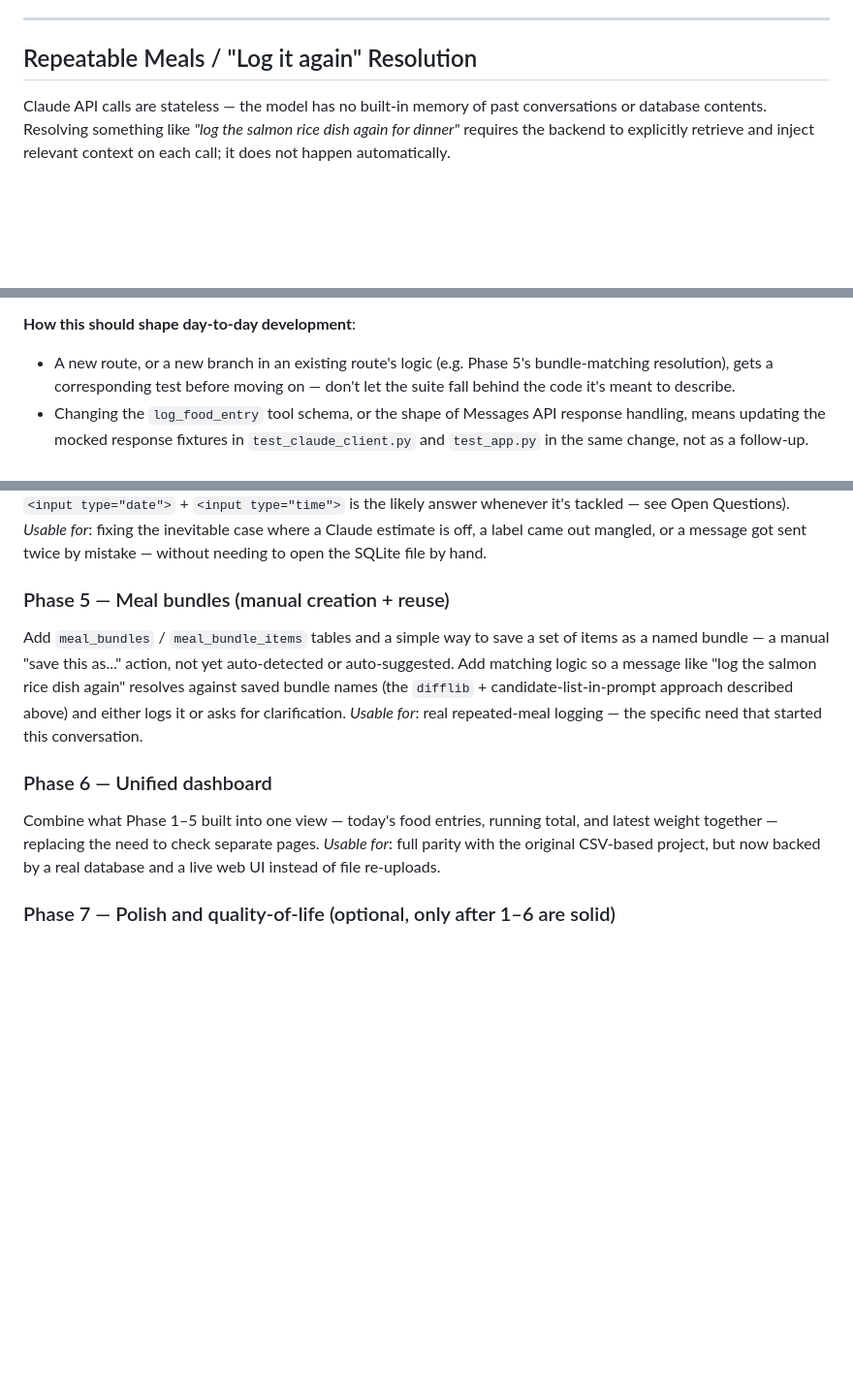
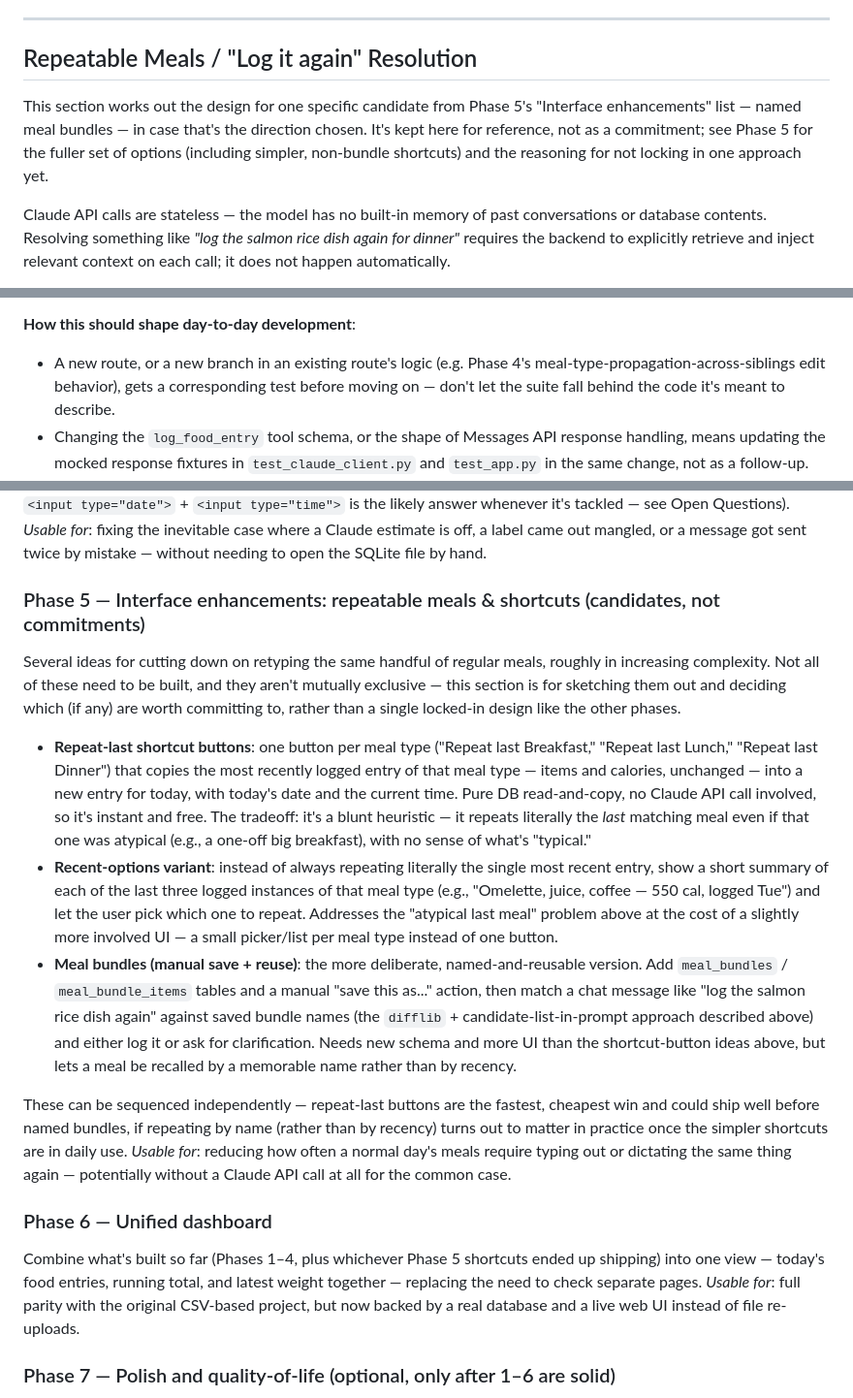
Before and after one commit to benroot/food-tracker, a Markdown page: CLAUDE.md, 3 parts joined by grey strips. Shown at 97% size. Drawn GitHub-style; blank space fills up the shorter version.

Commit message:
update to the phases documentation

```diff
--- a/CLAUDE.md
+++ b/CLAUDE.md
@@ -152,6 +152,8 @@ CREATE TABLE weight_log (
 
 ## Repeatable Meals / "Log it again" Resolution
 
+This section works out the design for one specific candidate from Phase 5's "Interface enhancements" list — named meal bundles — in case that's the direction chosen. It's kept here for reference, not as a commitment; see Phase 5 for the fuller set of options (including simpler, non-bundle shortcuts) and the reasoning for not locking in one approach yet.
+
 Claude API calls are stateless — the model has no built-in memory of past conversations or database contents. Resolving something like *"log the salmon rice dish again for dinner"* requires the backend to explicitly retrieve and inject relevant context on each call; it does not happen automatically.
 
 Flow:
@@ -191,7 +193,7 @@ python -m unittest discover -s tests -v
 - `app.py` routes: exercised through Flask's test client against a scratch SQLite file (`FOOD_LOG_DB_PATH` env override, cleaned up after the run), with `claude_client.call_claude` mocked so route/DB/session logic is verified independent of the API.
 
 **How this should shape day-to-day development**:
-- A new route, or a new branch in an existing route's logic (e.g. Phase 5's bundle-matching resolution), gets a corresponding test before moving on — don't let the suite fall behind the code it's meant to describe.
+- A new route, or a new branch in an existing route's logic (e.g. Phase 4's meal-type-propagation-across-siblings edit behavior), gets a corresponding test before moving on — don't let the suite fall behind the code it's meant to describe.
 - Changing the `log_food_entry` tool schema, or the shape of Messages API response handling, means updating the mocked response fixtures in `test_claude_client.py` and `test_app.py` in the same change, not as a follow-up.
 - A `schema.sql` change that affects what a route reads or writes gets a test asserting the new columns/rows land correctly — not just a manual DB Browser check.
 - A bug fix should come with a regression test reproducing the bug where practical.
@@ -236,12 +238,18 @@ A lightweight form alongside the chat input: a food/meal label plus a calorie nu
 Add an interface on the food log page for editing or deleting an already-logged entry: correct the label or calorie count, or remove it outright if it was logged in error. Edits write directly to `log_entry_items` (and `log_entries` if the meal type also needs correcting) — a direct database update, not a re-parse through the Claude API. Editing date/time is explicitly out of scope for this phase (see Open Questions): most corrections are "wrong calorie count" or "typo in the food name," not "wrong timestamp," and it's a separable chunk of work with its own accessibility question (native `<input type="date">` + `<input type="time">` is the likely answer whenever it's tackled — see Open Questions).
 *Usable for*: fixing the inevitable case where a Claude estimate is off, a label came out mangled, or a message got sent twice by mistake — without needing to open the SQLite file by hand.
 
-### Phase 5 — Meal bundles (manual creation + reuse)
-Add `meal_bundles` / `meal_bundle_items` tables and a simple way to save a set of items as a named bundle — a manual "save this as..." action, not yet auto-detected or auto-suggested. Add matching logic so a message like "log the salmon rice dish again" resolves against saved bundle names (the `difflib` + candidate-list-in-prompt approach described above) and either logs it or asks for clarification.
-*Usable for*: real repeated-meal logging — the specific need that started this conversation.
+### Phase 5 — Interface enhancements: repeatable meals & shortcuts (candidates, not commitments)
+Several ideas for cutting down on retyping the same handful of regular meals, roughly in increasing complexity. Not all of these need to be built, and they aren't mutually exclusive — this section is for sketching them out and deciding which (if any) are worth committing to, rather than a single locked-in design like the other phases.
+
+- **Repeat-last shortcut buttons**: one button per meal type ("Repeat last Breakfast," "Repeat last Lunch," "Repeat last Dinner") that copies the most recently logged entry of that meal type — items and calories, unchanged — into a new entry for today, with today's date and the current time. Pure DB read-and-copy, no Claude API call involved, so it's instant and free. The tradeoff: it's a blunt heuristic — it repeats literally the *last* matching meal even if that one was atypical (e.g., a one-off big breakfast), with no sense of what's "typical."
+- **Recent-options variant**: instead of always repeating literally the single most recent entry, show a short summary of each of the last three logged instances of that meal type (e.g., "Omelette, juice, coffee — 550 cal, logged Tue") and let the user pick which one to repeat. Addresses the "atypical last meal" problem above at the cost of a slightly more involved UI — a small picker/list per meal type instead of one button.
+- **Meal bundles (manual save + reuse)**: the more deliberate, named-and-reusable version. Add `meal_bundles` / `meal_bundle_items` tables and a manual "save this as..." action, then match a chat message like "log the salmon rice dish again" against saved bundle names (the `difflib` + candidate-list-in-prompt approach described above) and either log it or ask for clarification. Needs new schema and more UI than the shortcut-button ideas above, but lets a meal be recalled by a memorable name rather than by recency.
+
+These can be sequenced independently — repeat-last buttons are the fastest, cheapest win and could ship well before named bundles, if repeating by name (rather than by recency) turns out to matter in practice once the simpler shortcuts are in daily use.
+*Usable for*: reducing how often a normal day's meals require typing out or dictating the same thing again — potentially without a Claude API call at all for the common case.
 
 ### Phase 6 — Unified dashboard
-Combine what Phase 1–5 built into one view — today's food entries, running total, and latest weight together — replacing the need to check separate pages.
+Combine what's built so far (Phases 1–4, plus whichever Phase 5 shortcuts ended up shipping) into one view — today's food entries, running total, and latest weight together — replacing the need to check separate pages.
 *Usable for*: full parity with the original CSV-based project, but now backed by a real database and a live web UI instead of file re-uploads.
 
 ### Phase 7 — Polish and quality-of-life (optional, only after 1–6 are solid)
```
